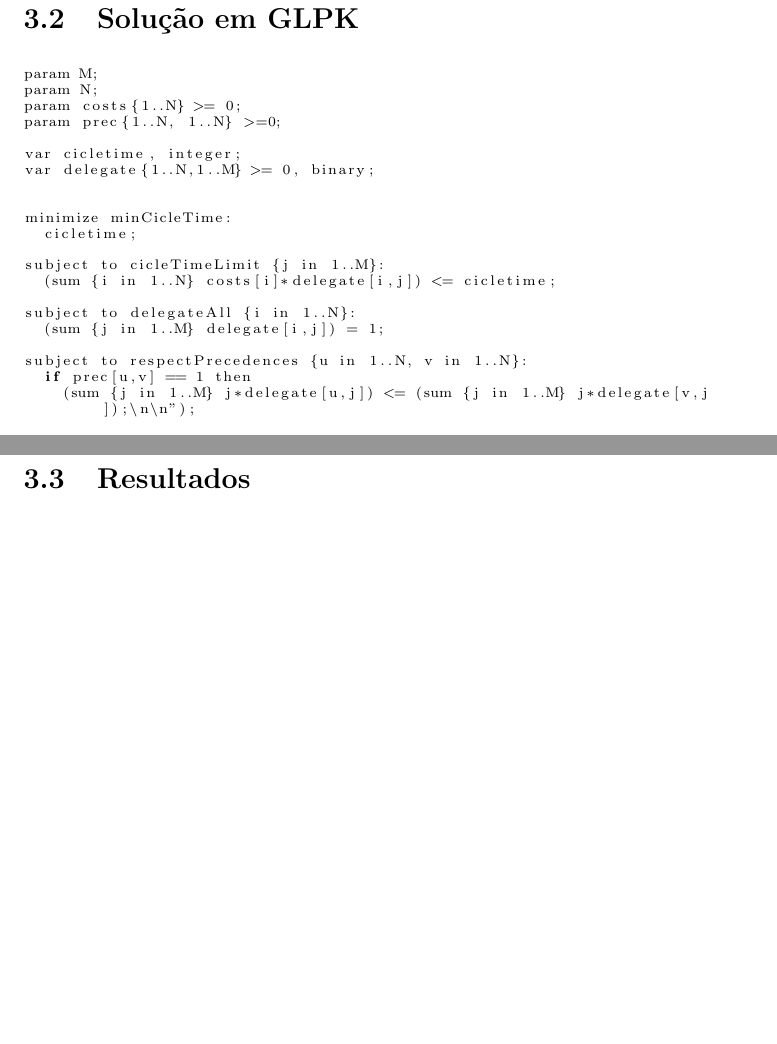
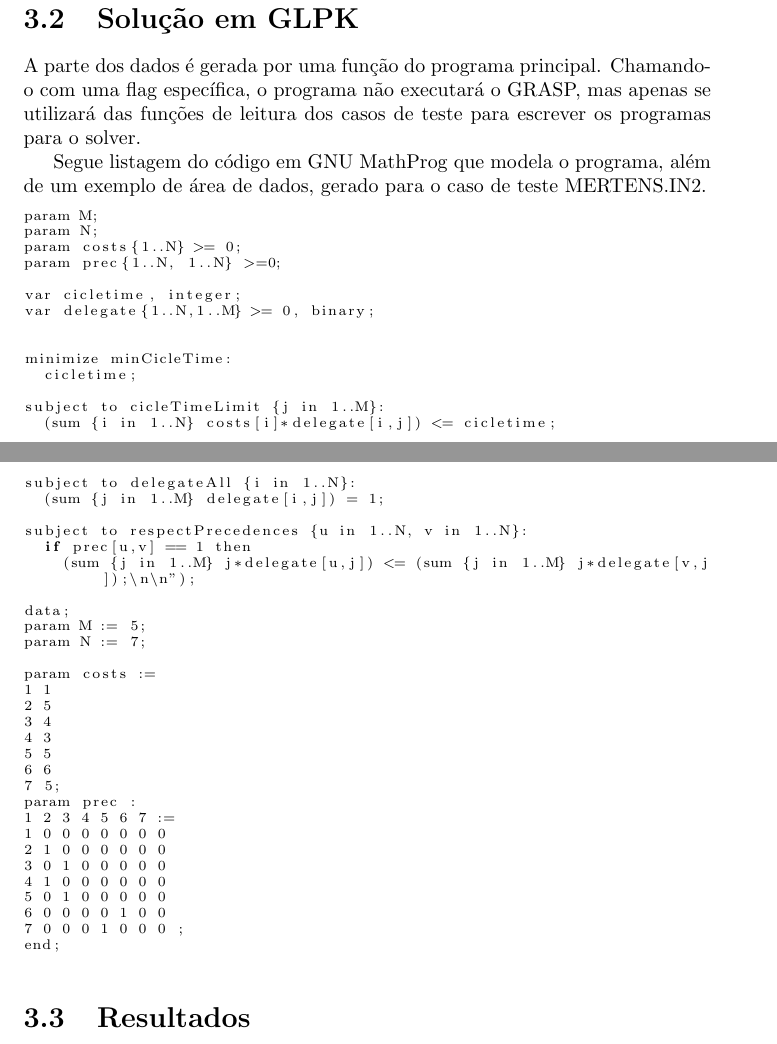
Before and after one commit to cmdalbem/rittgub, a LaTeX document (relatorio.tex): two parts of pages 5 and 6 of 11, joined at a grey line, cut so that both start at the same text, the shorter picture padded with empty space. Compiled offline with pdfLaTeX; a LaTeX package or settings file that is missing is left out.

Commit message:
finish him

```diff
--- a/relatorio.tex
+++ b/relatorio.tex
@@ -109,6 +109,10 @@ Seja $T$ o conjunto de tarefas e $M$ o conjunto de máquinas.$x_i_j$ é a variá
 
 \section{Solução em GLPK}
 
+A parte dos dados é gerada por uma função do programa principal. Chamando-o com  uma flag específica, o programa não executará o GRASP, mas apenas se utilizará das funções de leitura dos casos de teste para escrever os programas para o solver.
+
+Segue listagem do código em GNU MathProg que modela o programa, além de um exemplo de área de dados, gerado para o caso de teste MERTENS.IN2.
+
 \begin{lstlisting}
 param M;
 param N;
@@ -131,6 +135,29 @@ subject to delegateAll {i in 1..N}:
 subject to respectPrecedences {u in 1..N, v in 1..N}:
 	if prec[u,v] == 1 then
 		(sum {j in 1..M} j*delegate[u,j]) <= (sum {j in 1..M} j*delegate[v,j]);\n\n");
+
+data;
+param M := 5;
+param N := 7;
+
+param costs :=
+1 1
+2 5
+3 4
+4 3
+5 5
+6 6
+7 5;
+param prec :
+1 2 3 4 5 6 7 :=
+1 0 0 0 0 0 0 0
+2 1 0 0 0 0 0 0
+3 0 1 0 0 0 0 0
+4 1 0 0 0 0 0 0
+5 0 1 0 0 0 0 0
+6 0 0 0 0 1 0 0
+7 0 0 0 1 0 0 0 ;
+end;
 \end{lstlisting}
 
 \section{Resultados}
```
